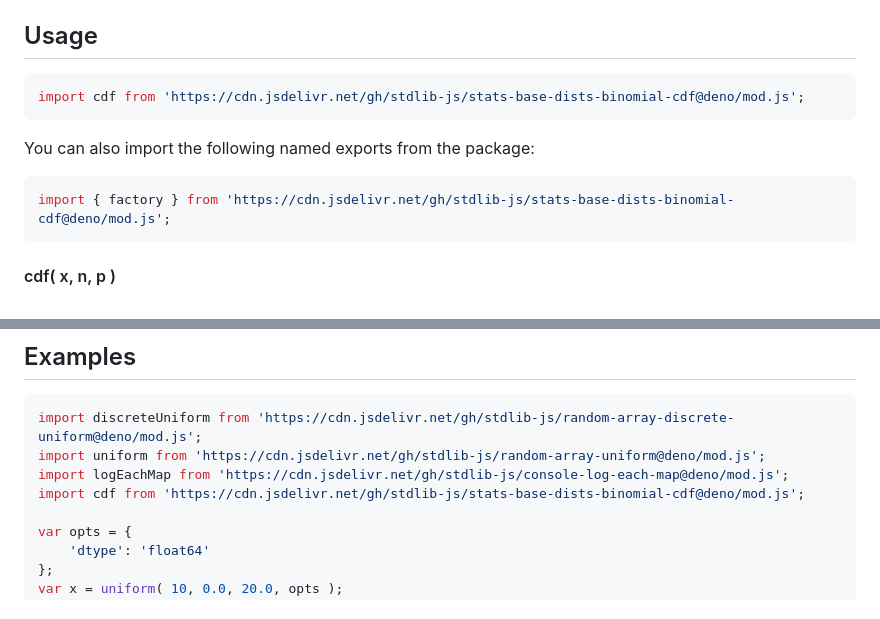
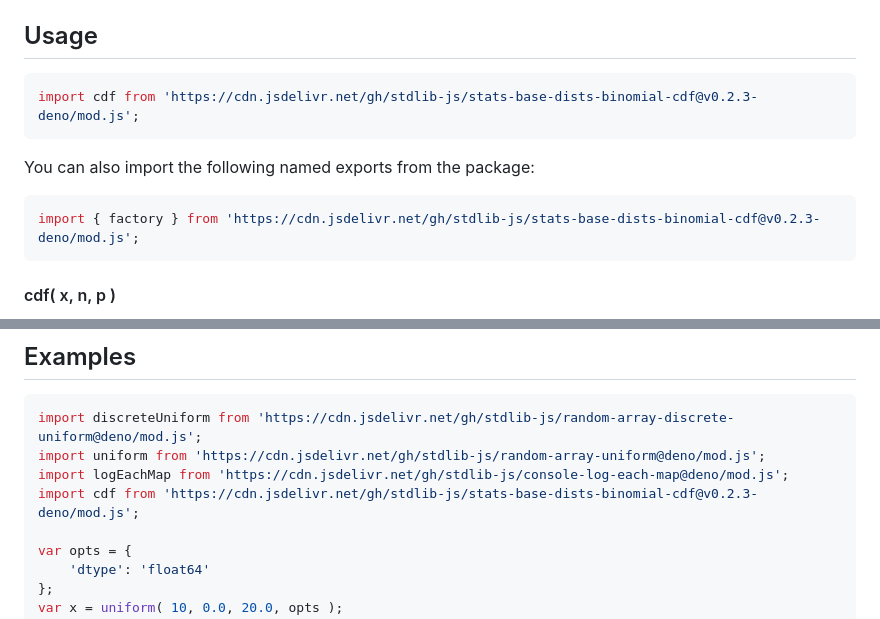
Before and after one commit to stdlib-js/stats-base-dists-binomial-cdf, a Markdown page: README.md, 2 parts joined by grey strips. Rendered like a GitHub page.

Commit message:
Update README.md for Deno bundle v0.2.3

````diff
--- a/README.md
+++ b/README.md
@@ -80,13 +80,13 @@ where `I` is the [lower regularized incomplete beta function][incomplete-beta].
 ## Usage
 
 ```javascript
-import cdf from 'https://cdn.jsdelivr.net/gh/stdlib-js/stats-base-dists-binomial-cdf@deno/mod.js';
+import cdf from 'https://cdn.jsdelivr.net/gh/stdlib-js/stats-base-dists-binomial-cdf@v0.2.3-deno/mod.js';
 ```
 
 You can also import the following named exports from the package:
 
 ```javascript
-import { factory } from 'https://cdn.jsdelivr.net/gh/stdlib-js/stats-base-dists-binomial-cdf@deno/mod.js';
+import { factory } from 'https://cdn.jsdelivr.net/gh/stdlib-js/stats-base-dists-binomial-cdf@v0.2.3-deno/mod.js';
 ```
 
 #### cdf( x, n, p )
@@ -168,7 +168,7 @@ y = mycdf( 1.0 );
 import discreteUniform from 'https://cdn.jsdelivr.net/gh/stdlib-js/random-array-discrete-uniform@deno/mod.js';
 import uniform from 'https://cdn.jsdelivr.net/gh/stdlib-js/random-array-uniform@deno/mod.js';
 import logEachMap from 'https://cdn.jsdelivr.net/gh/stdlib-js/console-log-each-map@deno/mod.js';
-import cdf from 'https://cdn.jsdelivr.net/gh/stdlib-js/stats-base-dists-binomial-cdf@deno/mod.js';
+import cdf from 'https://cdn.jsdelivr.net/gh/stdlib-js/stats-base-dists-binomial-cdf@v0.2.3-deno/mod.js';
 
 var opts = {
     'dtype': 'float64'
````
